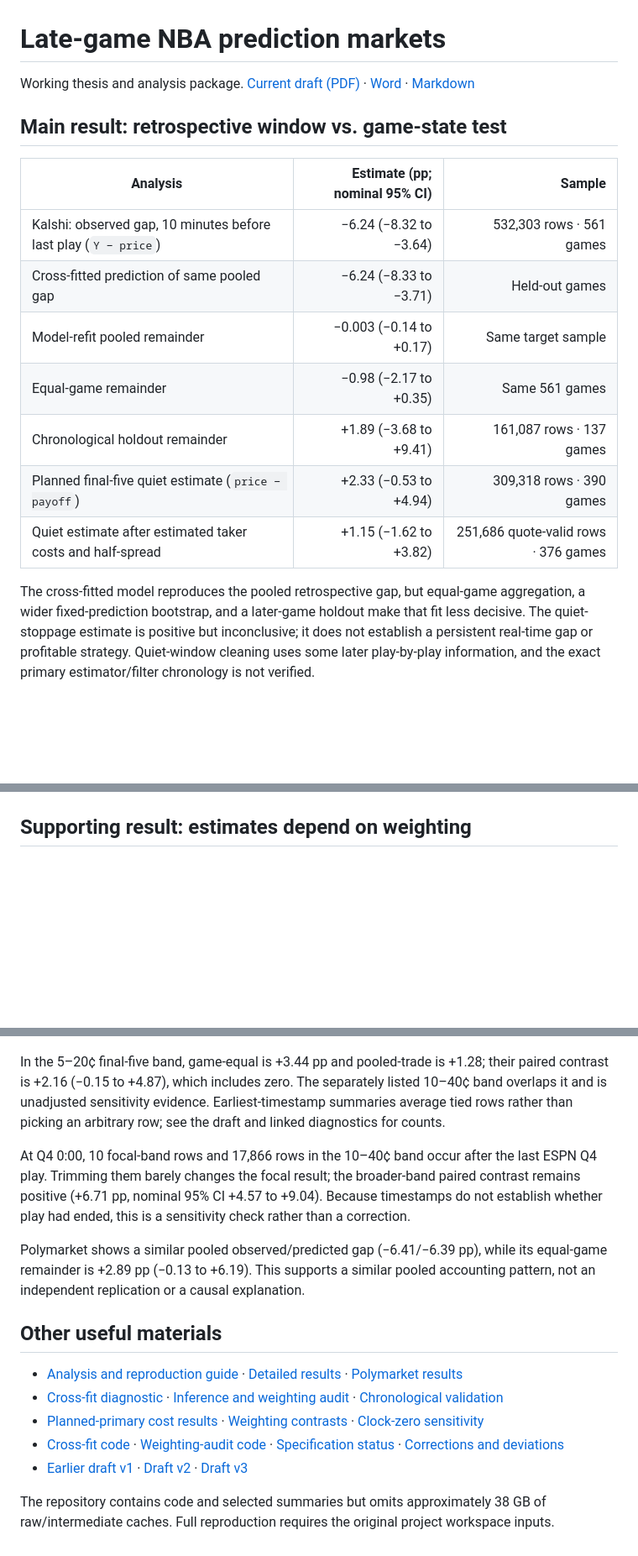
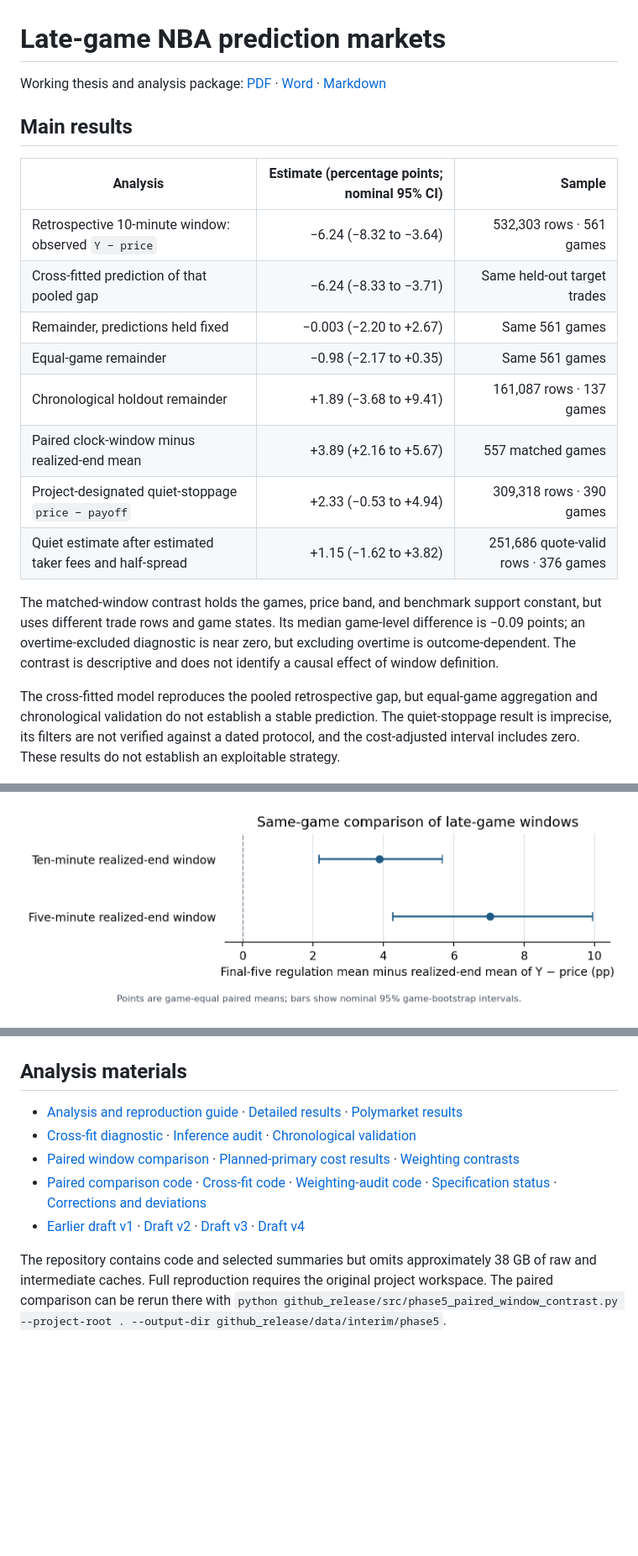
Before and after one commit to GalacticAvenger/nba-prediction-market-thesis, a Markdown page: README.md, 3 parts joined by grey strips. Shown at 84% size. GitHub-like rendering; pictures changed too: figures/phase5/paired_window_contrast.png (added); blank space fills up the shorter version.

Commit message:
Add paired window comparison and finalize thesis draft

```diff
--- a/README.md
+++ b/README.md
@@ -1,39 +1,36 @@
 # Late-game NBA prediction markets
 
-Working thesis and analysis package. [Current draft (PDF)](Current_Thesis_Draft.pdf) · [Word](Current_Thesis_Draft.docx) · [Markdown](Current_Thesis_Draft.md)
+Working thesis and analysis package: [PDF](Current_Thesis_Draft.pdf) · [Word](Current_Thesis_Draft.docx) · [Markdown](Current_Thesis_Draft.md)
 
-## Main result: retrospective window vs. game-state test
+## Main results
 
-| Analysis | Estimate (pp; nominal 95% CI) | Sample |
+| Analysis | Estimate (percentage points; nominal 95% CI) | Sample |
 |---|---:|---:|
-| Kalshi: observed gap, 10 minutes before last play (`Y − price`) | −6.24 (−8.32 to −3.64) | 532,303 rows · 561 games |
-| Cross-fitted prediction of same pooled gap | −6.24 (−8.33 to −3.71) | Held-out games |
-| Model-refit pooled remainder | −0.003 (−0.14 to +0.17) | Same target sample |
+| Retrospective 10-minute window: observed `Y − price` | −6.24 (−8.32 to −3.64) | 532,303 rows · 561 games |
+| Cross-fitted prediction of that pooled gap | −6.24 (−8.33 to −3.71) | Same held-out target trades |
+| Remainder, predictions held fixed | −0.003 (−2.20 to +2.67) | Same 561 games |
 | Equal-game remainder | −0.98 (−2.17 to +0.35) | Same 561 games |
 | Chronological holdout remainder | +1.89 (−3.68 to +9.41) | 161,087 rows · 137 games |
-| Planned final-five quiet estimate (`price − payoff`) | +2.33 (−0.53 to +4.94) | 309,318 rows · 390 games |
-| Quiet estimate after estimated taker costs and half-spread | +1.15 (−1.62 to +3.82) | 251,686 quote-valid rows · 376 games |
+| Paired clock-window minus realized-end mean | +3.89 (+2.16 to +5.67) | 557 matched games |
+| Project-designated quiet-stoppage `price − payoff` | +2.33 (−0.53 to +4.94) | 309,318 rows · 390 games |
+| Quiet estimate after estimated taker fees and half-spread | +1.15 (−1.62 to +3.82) | 251,686 quote-valid rows · 376 games |
 
-The cross-fitted model reproduces the pooled retrospective gap, but equal-game aggregation, a wider fixed-prediction bootstrap, and a later-game holdout make that fit less decisive. The quiet-stoppage estimate is positive but inconclusive; it does not establish a persistent real-time gap or profitable strategy. Quiet-window cleaning uses some later play-by-play information, and the exact primary estimator/filter chronology is not verified.
+The matched-window contrast holds the games, price band, and benchmark support constant, but uses different trade rows and game states. Its median game-level difference is −0.09 points; an overtime-excluded diagnostic is near zero, but excluding overtime is outcome-dependent. The contrast is descriptive and does not identify a causal effect of window definition.
+
+The cross-fitted model reproduces the pooled retrospective gap, but equal-game aggregation and chronological validation do not establish a stable prediction. The quiet-stoppage result is imprecise, its filters are not verified against a dated protocol, and the cost-adjusted interval includes zero. These results do not establish an exploitable strategy.
 
 ![Observed and cross-fitted retrospective-window gaps and sensitivity of the model remainder to weighting and time](figures/phase5/crossfit_selection_validation.png)
 
-## Supporting result: estimates depend on weighting
+![Paired game-level difference between clock and realized-end windows](figures/phase5/paired_window_contrast.png)
 
 ![Final-five game-equal and pooled estimates across price bands](figures/phase5/final5_estimand_comparison.png)
 
-In the 5–20¢ final-five band, game-equal is +3.44 pp and pooled-trade is +1.28; their paired contrast is +2.16 (−0.15 to +4.87), which includes zero. The separately listed 10–40¢ band overlaps it and is unadjusted sensitivity evidence. Earliest-timestamp summaries average tied rows rather than picking an arbitrary row; see the draft and linked diagnostics for counts.
-
-At Q4 0:00, 10 focal-band rows and 17,866 rows in the 10–40¢ band occur after the last ESPN Q4 play. Trimming them barely changes the focal result; the broader-band paired contrast remains positive (+6.71 pp, nominal 95% CI +4.57 to +9.04). Because timestamps do not establish whether play had ended, this is a sensitivity check rather than a correction.
-
-Polymarket shows a similar pooled observed/predicted gap (−6.41/−6.39 pp), while its equal-game remainder is +2.89 pp (−0.13 to +6.19). This supports a similar pooled accounting pattern, not an independent replication or a causal explanation.
-
-## Other useful materials
+## Analysis materials
 
 - [Analysis and reproduction guide](ANALYSIS_README.md) · [Detailed results](RESULTS.md) · [Polymarket results](RESULTS_POLYMARKET.md)
-- [Cross-fit diagnostic](data/interim/phase5/phase5_crossfit_selection_diagnostic.json) · [Inference and weighting audit](data/interim/phase5/phase5_selection_inference_audit.json) · [Chronological validation](data/interim/phase5/phase5_temporal_selection_validation.json)
-- [Planned-primary cost results](data/interim/phase5/phase5_primary_costs.json) · [Weighting contrasts](data/interim/phase5/phase5_final5_estimand_contrasts.csv) · [Clock-zero sensitivity](data/interim/phase5/phase5_clock_zero_edge_sensitivity.csv)
-- [Cross-fit code](src/phase5_crossfit_selection_diagnostic.py) · [Weighting-audit code](src/phase5_weighting_audit.py) · [Specification status](SPECIFICATION_STATUS.md) · [Corrections and deviations](DEVIATIONS.md)
-- [Earlier draft v1](archive/v1_2026-11-03/Current_Thesis_Draft_v1.md) · [Draft v2](archive/v2_2026-11-03/Current_Thesis_Draft_v2.md) · [Draft v3](archive/v3_2026-11-03/Current_Thesis_Draft_v3.md)
+- [Cross-fit diagnostic](data/interim/phase5/phase5_crossfit_selection_diagnostic.json) · [Inference audit](data/interim/phase5/phase5_selection_inference_audit.json) · [Chronological validation](data/interim/phase5/phase5_temporal_selection_validation.json)
+- [Paired window comparison](data/interim/phase5/phase5_paired_window_contrast.json) · [Planned-primary cost results](data/interim/phase5/phase5_primary_costs.json) · [Weighting contrasts](data/interim/phase5/phase5_final5_estimand_contrasts.csv)
+- [Paired comparison code](src/phase5_paired_window_contrast.py) · [Cross-fit code](src/phase5_crossfit_selection_diagnostic.py) · [Weighting-audit code](src/phase5_weighting_audit.py) · [Specification status](SPECIFICATION_STATUS.md) · [Corrections and deviations](DEVIATIONS.md)
+- [Earlier draft v1](archive/v1_2026-11-03/Current_Thesis_Draft_v1.md) · [Draft v2](archive/v2_2026-11-03/Current_Thesis_Draft_v2.md) · [Draft v3](archive/v3_2026-11-03/Current_Thesis_Draft_v3.md) · [Draft v4](archive/v4_2026-11-03/Current_Thesis_Draft_v4.md)
 
-The repository contains code and selected summaries but omits approximately 38 GB of raw/intermediate caches. Full reproduction requires the original project workspace inputs.
+The repository contains code and selected summaries but omits approximately 38 GB of raw and intermediate caches. Full reproduction requires the original project workspace. The paired comparison can be rerun there with `python github_release/src/phase5_paired_window_contrast.py --project-root . --output-dir github_release/data/interim/phase5`.
```
Also changed, not shown: ANALYSIS_README.md (+23 -24 lines), 3 other files.
